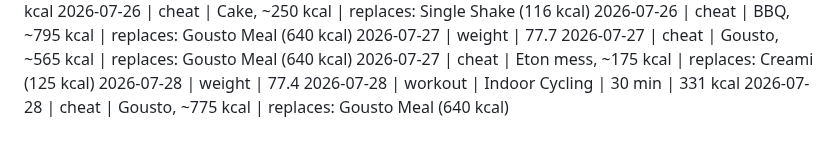
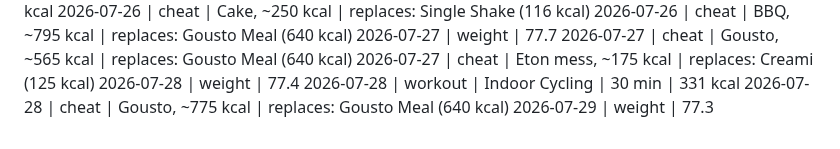
Before and after one commit to MathewO/health-advisor, a Markdown page: logs/phone-log.md, the part around the change. GitHub-like rendering.

Commit message:
log: weight entry

```diff
--- a/logs/phone-log.md
+++ b/logs/phone-log.md
@@ -468,3 +468,4 @@
 2026-07-28 | weight | 77.4
 2026-07-28 | workout | Indoor Cycling | 30 min | 331 kcal
 2026-07-28 | cheat | Gousto, ~775 kcal | replaces: Gousto Meal (640 kcal)
+2026-07-29 | weight | 77.3
```
